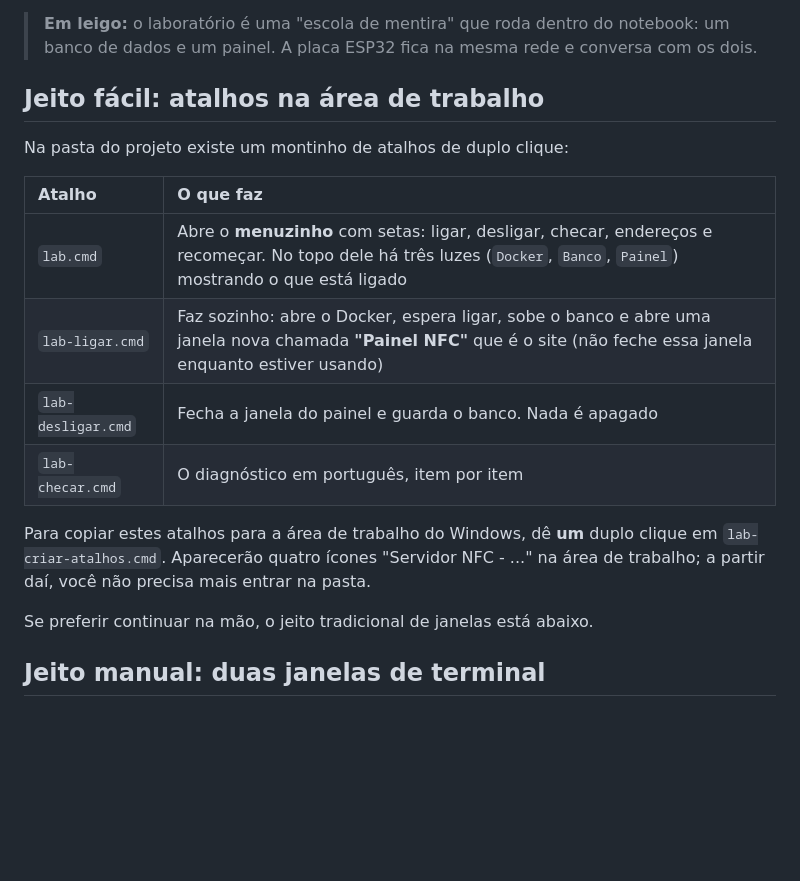
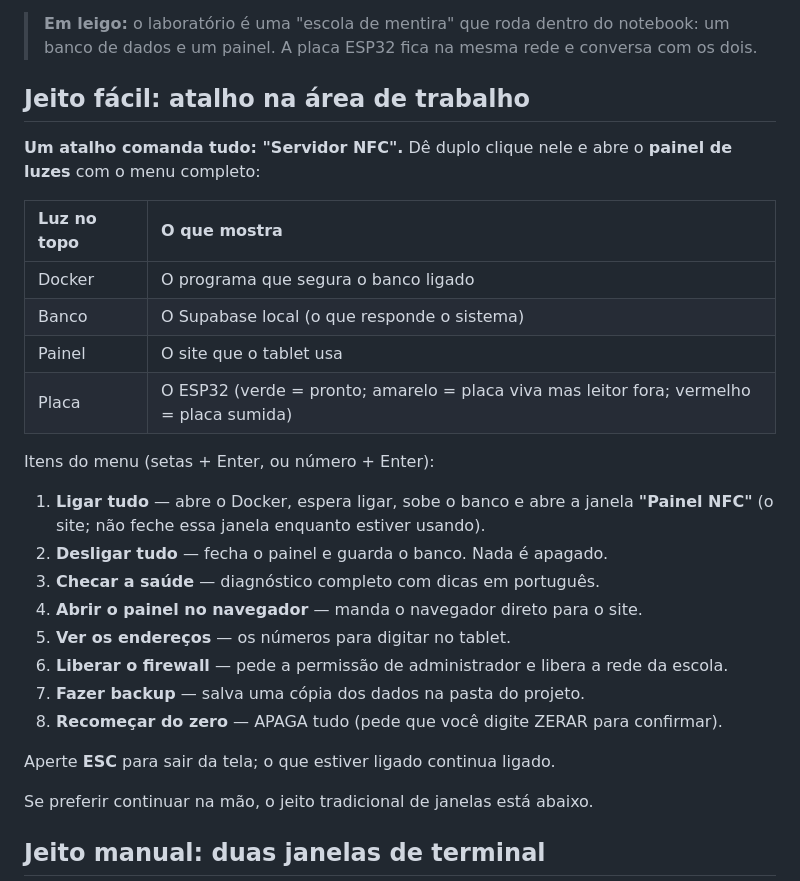
Before and after one commit to devmagary/escola-nfc-web, a Markdown page: docs/docker-para-leigos/03-usar-o-laboratorio-no-dia-a-dia.md, the part around the change. Drawn GitHub-style; blank space fills up the shorter version.

Commit message:
docs(lab): manual dos tutoriais passa ao atalho unico e a TUI unificada

```diff
--- a/docs/docker-para-leigos/03-usar-o-laboratorio-no-dia-a-dia.md
+++ b/docs/docker-para-leigos/03-usar-o-laboratorio-no-dia-a-dia.md
@@ -4,18 +4,29 @@ Se o Docker Desktop e o projeto ainda não estão instalados, veja [02-instalar-
 
 > **Em leigo:** o laboratório é uma "escola de mentira" que roda dentro do notebook: um banco de dados e um painel. A placa ESP32 fica na mesma rede e conversa com os dois.
 
-## Jeito fácil: atalhos na área de trabalho
+## Jeito fácil: atalho na área de trabalho
 
-Na pasta do projeto existe um montinho de atalhos de duplo clique:
+**Um atalho comanda tudo: "Servidor NFC".** Dê duplo clique nele e abre o **painel de luzes** com o menu completo:
 
-| Atalho | O que faz |
+| Luz no topo | O que mostra |
 |:---|:---|
-| `lab.cmd` | Abre o **menuzinho** com setas: ligar, desligar, checar, endereços e recomeçar. No topo dele há três luzes (`Docker`, `Banco`, `Painel`) mostrando o que está ligado |
-| `lab-ligar.cmd` | Faz sozinho: abre o Docker, espera ligar, sobe o banco e abre uma janela nova chamada **"Painel NFC"** que é o site (não feche essa janela enquanto estiver usando) |
-| `lab-desligar.cmd` | Fecha a janela do painel e guarda o banco. Nada é apagado |
-| `lab-checar.cmd` | O diagnóstico em português, item por item |
+| Docker | O programa que segura o banco ligado |
+| Banco | O Supabase local (o que responde o sistema) |
+| Painel | O site que o tablet usa |
+| Placa | O ESP32 (verde = pronto; amarelo = placa viva mas leitor fora; vermelho = placa sumida) |
 
-Para copiar estes atalhos para a área de trabalho do Windows, dê **um** duplo clique em `lab-criar-atalhos.cmd`. Aparecerão quatro ícones "Servidor NFC - ..." na área de trabalho; a partir daí, você não precisa mais entrar na pasta.
+Itens do menu (setas + Enter, ou número + Enter):
+
+1. **Ligar tudo** — abre o Docker, espera ligar, sobe o banco e abre a janela **"Painel NFC"** (o site; não feche essa janela enquanto estiver usando).
+2. **Desligar tudo** — fecha o painel e guarda o banco. Nada é apagado.
+3. **Checar a saúde** — diagnóstico completo com dicas em português.
+4. **Abrir o painel no navegador** — manda o navegador direto para o site.
+5. **Ver os endereços** — os números para digitar no tablet.
+6. **Liberar o firewall** — pede a permissão de administrador e libera a rede da escola.
+7. **Fazer backup** — salva uma cópia dos dados na pasta do projeto.
+8. **Recomeçar do zero** — APAGA tudo (pede que você digite ZERAR para confirmar).
+
+Aperte **ESC** para sair da tela; o que estiver ligado continua ligado.
 
 Se preferir continuar na mão, o jeito tradicional de janelas está abaixo.
 
```
Also changed, not shown: docs/MODO_OFFLINE_LAB.md (+3 -3 lines), docs/docker-para-leigos/05-glossario-e-guia-rapido.md (+1 -1 lines).
